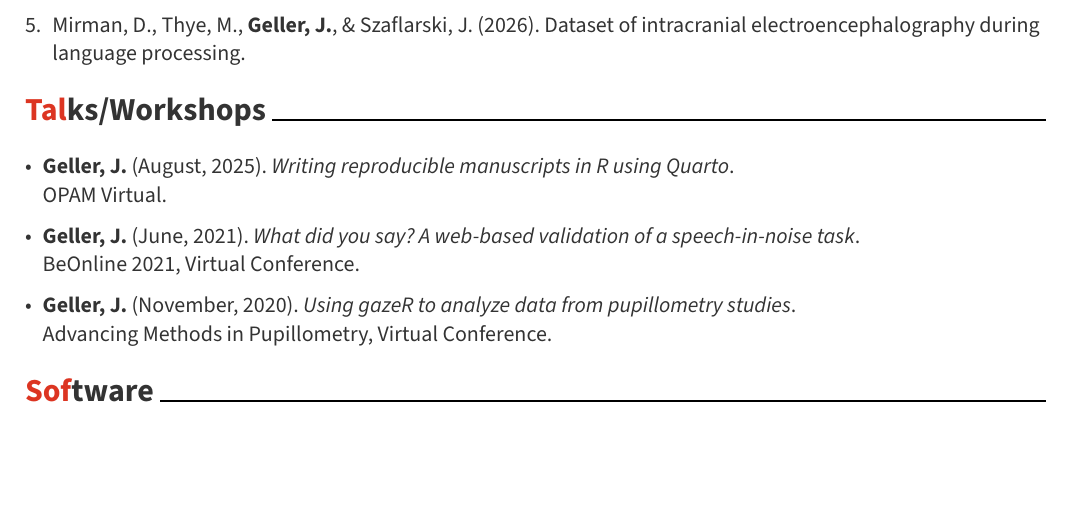
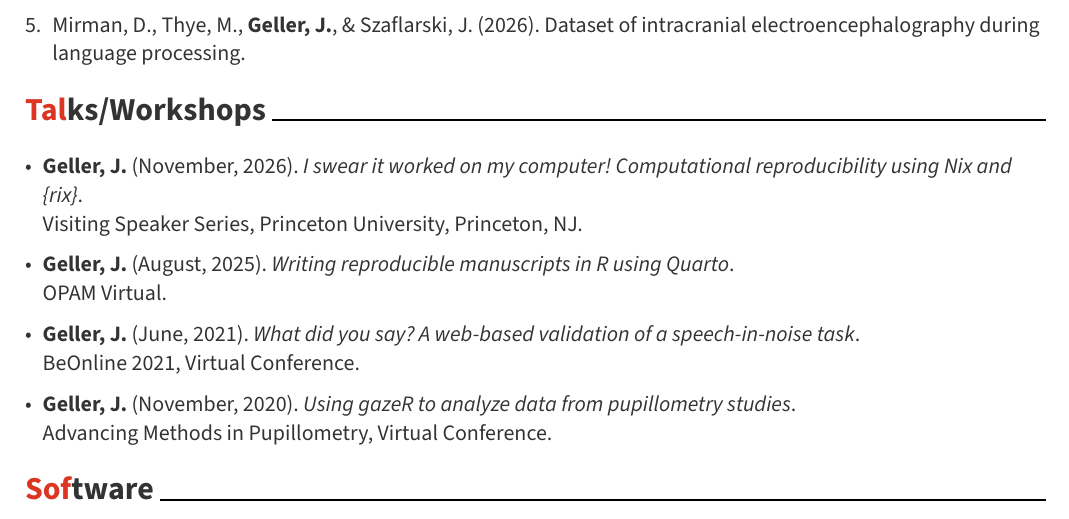
Before and after one commit to jgeller112/JG_CV, a Quarto document (cv.qmd): part of page 3 of 6 before the commit and part of page 3 of 7 after it, cut so that both start at the same text, the shorter picture padded with empty space. The pictures show the output file cv.pdf that the author committed with the source.

Commit message:
Add Princeton Visiting Speaker Series talk (Nov 2026)
Co-Authored-By: Claude Opus 5.5 <noreply@anthropic.com>

```diff
--- a/cv.qmd
+++ b/cv.qmd
@@ -225,6 +225,9 @@
 
 ## Talks/Workshops
 
+- **Geller, J.** (November, 2026). *I swear it worked on my computer! Computational reproducibility using Nix and {rix}*.\
+  Visiting Speaker Series, Princeton University, Princeton, NJ.
+
 - **Geller, J.** (August, 2025). *Writing reproducible manuscripts in R using Quarto*.\
   OPAM Virtual.
 
```
Also changed, not shown: cv.pdf.
